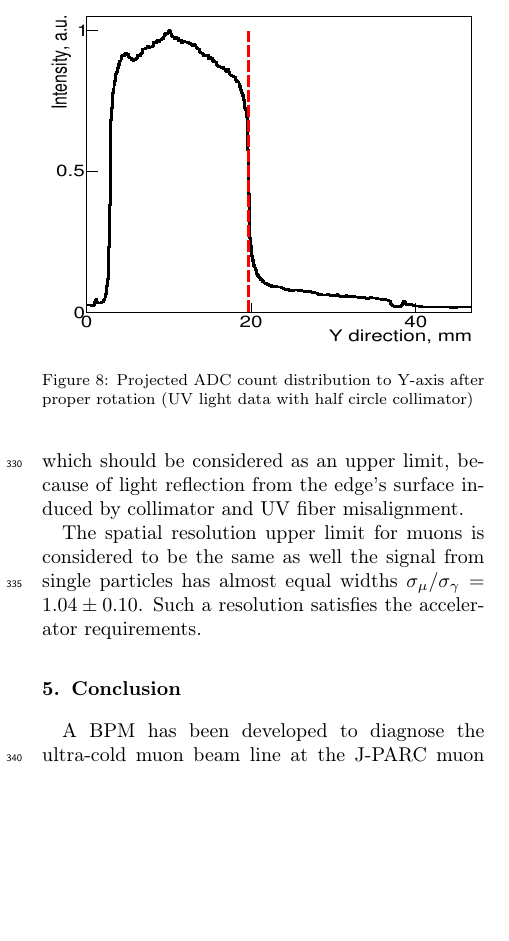
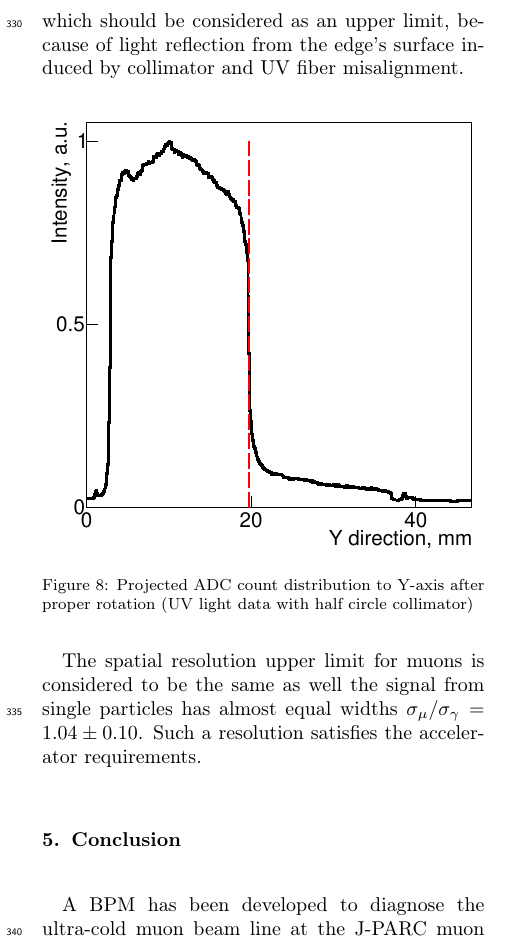
Before and after one commit to lbrl/mcp-bpm-paper, a LaTeX paper (mcp_bpm_main.tex): part of one column of page 6 of 7, cut so that both start at the same text, the shorter picture padded with empty space. Compiled offline with pdfLaTeX.

Commit message:
Figure 8 was stretched in the horizontal direction, fixed it. Also remove minipage.

```diff
--- a/mcp_bpm_main.tex
+++ b/mcp_bpm_main.tex
@@ -359,12 +359,9 @@ More detailed information on the UV light resolution study can be found in \cite
 $\nu_{\SI{10}{\percent}}$ corresponds to $\Delta_\gamma = \SI{294}{\um}$,
 which should be considered as an upper limit,
 because of light reflection from the edge's surface induced by collimator and UV fiber misalignment.
-\begin{figure}[tb]
-	\begin{minipage}[t]{60mm}
-		%\includegraphics[width=1.3\textwidth, height=1.\textwidth]{figure/collimator_image_w_uv_4_BH_axis.png}
-		\includegraphics[width=1.3\textwidth, height=1.\textwidth]{figure/edge_image_w_uv_4_BH_axis.pdf}
-	\end{minipage}
-	%\caption{ UV light data sample with the half circle collimator ($\bf top$) and the projection for Y-axis (corrected) ($\bf bottom$) }
+\begin{figure}[thbp]
+    \centering
+	\includegraphics[width=\columnwidth]{figure/edge_image_w_uv_4_BH_axis.pdf}
 	\caption{Projected ADC count distribution to Y-axis after proper rotation (UV light data with half circle collimator)}
 	\label{fig:half_circle}
 \end{figure}
```
